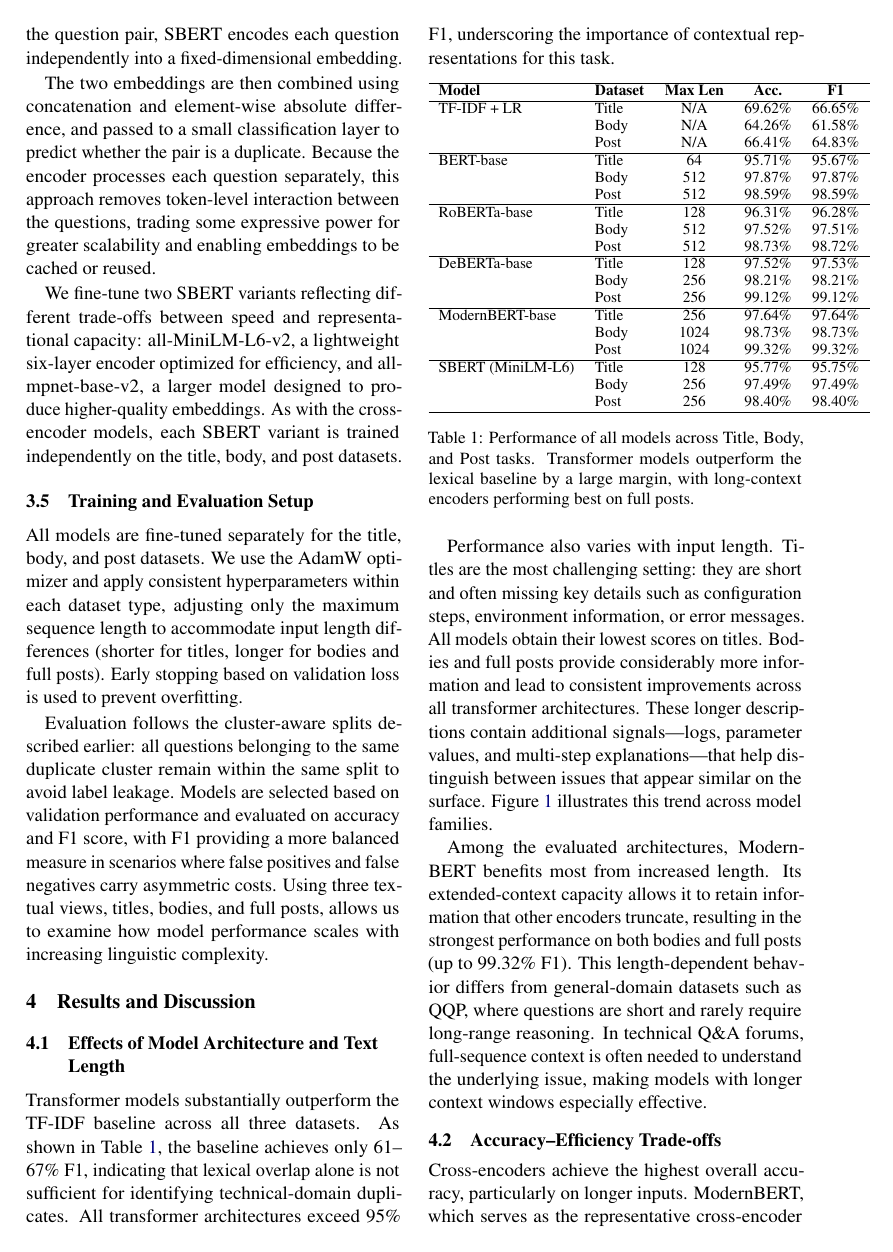
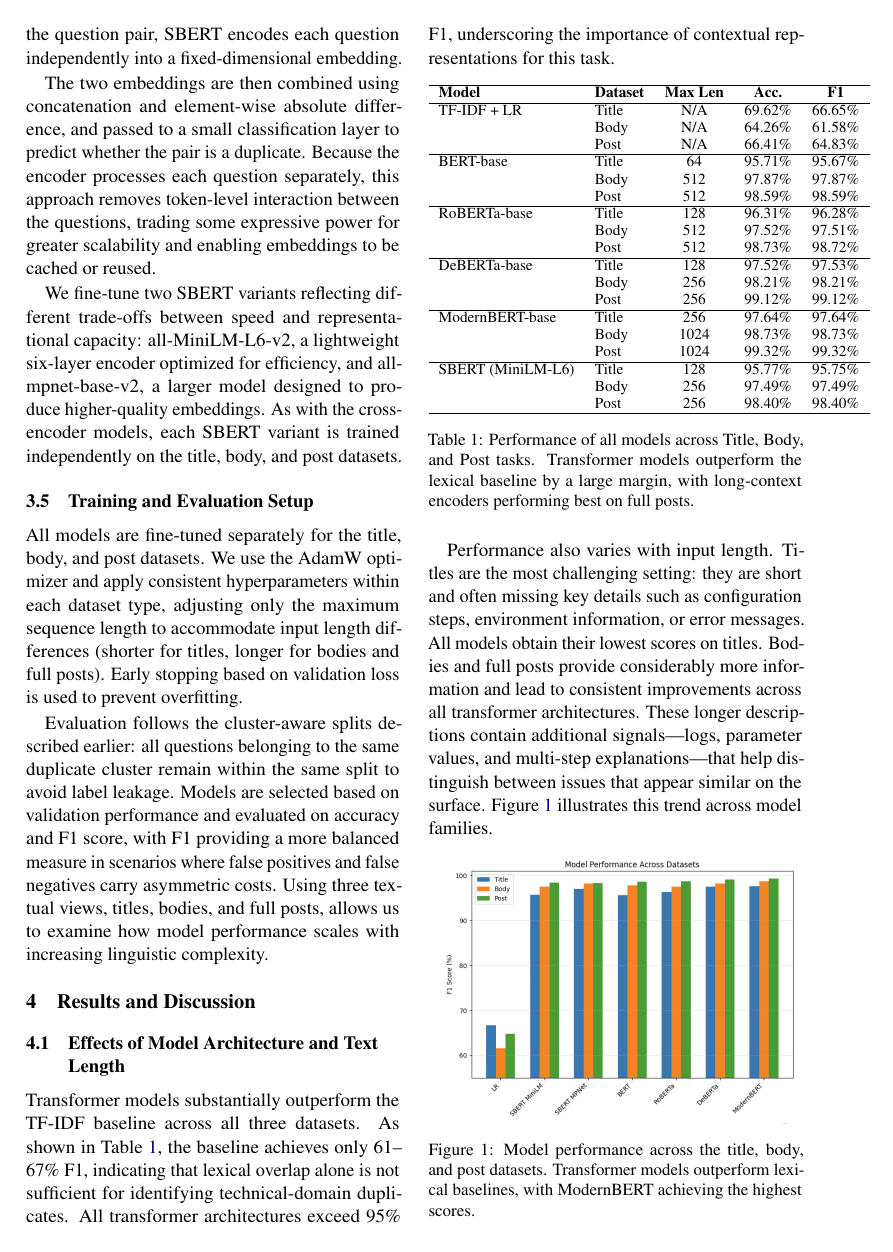
Before and after one commit to william-shu-ucb/266-FinalProject, a LaTeX paper (paper/main.tex): page 3 of 5. The pictures show the PDF file paper/main.pdf that the author committed with the source.

Commit message:
Upload final version

```diff
--- a/paper/main.tex
+++ b/paper/main.tex
@@ -118,14 +118,15 @@ SBERT (MiniLM-L6) & Title & 128 & 95.77\% & 95.75\% \\
 
 Performance also varies with input length. Titles are the most challenging setting: they are short and often missing key details such as configuration steps, environment information, or error messages. All models obtain their lowest scores on titles. Bodies and full posts provide considerably more information and lead to consistent improvements across all transformer architectures. These longer descriptions contain additional signals---logs, parameter values, and multi-step explanations---that help distinguish between issues that appear similar on the surface. Figure~\ref{fig:dataset-performance} illustrates this trend across model families.
 
-Among the evaluated architectures, ModernBERT benefits most from increased length. Its extended-context capacity allows it to retain information that other encoders truncate, resulting in the strongest performance on both bodies and full posts (up to 99.32\% F1). This length-dependent behavior differs from general-domain datasets such as QQP, where questions are short and rarely require long-range reasoning. In technical Q\&A forums, full-sequence context is often needed to understand the underlying issue, making models with longer context windows especially effective.
-
 \begin{figure}[htbp]
     \centering
-    \includegraphics[width=0.95\linewidth]{ModelPerformance.png}
+    \includegraphics[width=1.1\linewidth]{ModelPerformance.png}
     \caption{Model performance across the title, body, and post datasets. Transformer models outperform lexical baselines, with ModernBERT achieving the highest scores.}
     \label{fig:dataset-performance}
 \end{figure}
+
+Among the evaluated architectures, ModernBERT benefits most from increased length. Its extended-context capacity allows it to retain information that other encoders truncate, resulting in the strongest performance on both bodies and full posts (up to 99.32\% F1). This length-dependent behavior differs from general-domain datasets such as QQP, where questions are short and rarely require long-range reasoning. In technical Q\&A forums, full-sequence context is often needed to understand the underlying issue, making models with longer context windows especially effective.
+
 
 \subsection{Accuracy--Efficiency Trade-offs}
 
```
Also changed, not shown: paper/main.pdf.
